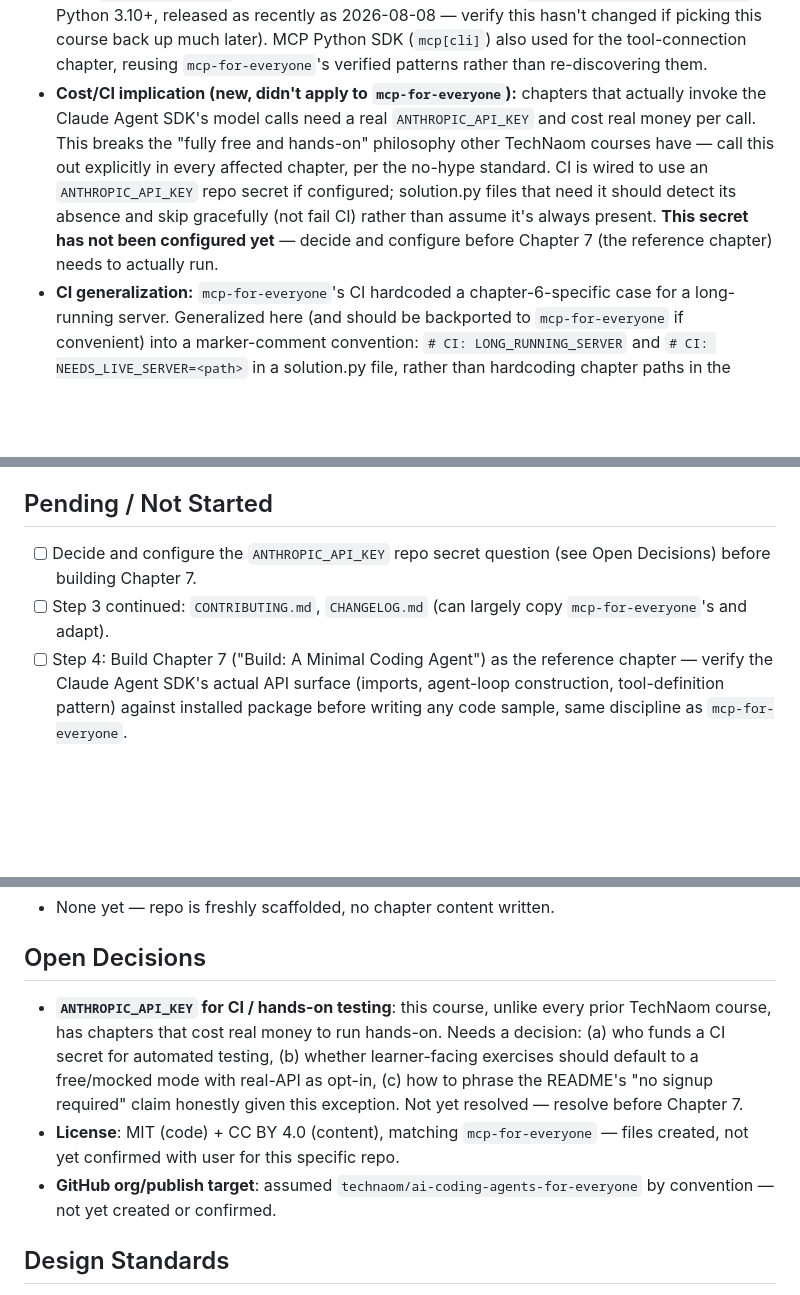
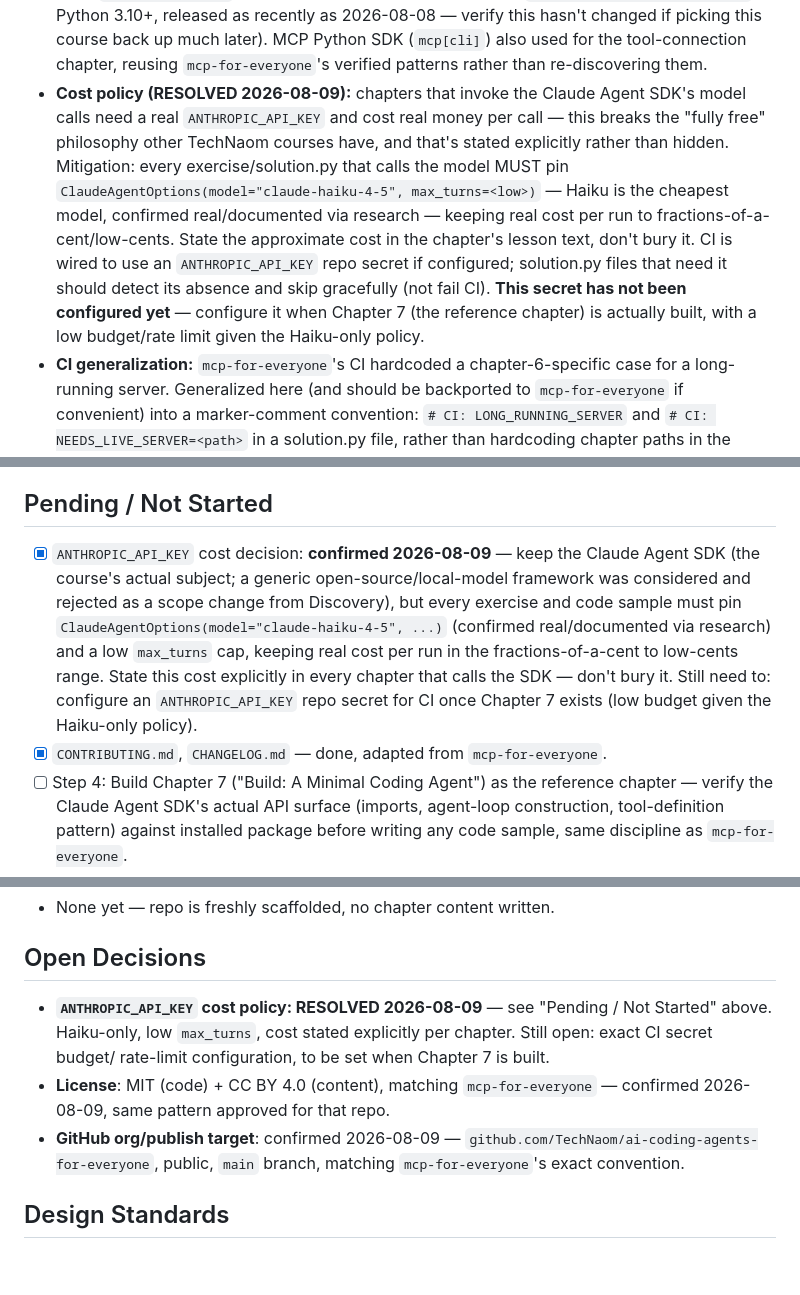
Before and after one commit to TechNaom/ai-coding-agents-for-everyone, a Markdown page: PROJECT_STATE.md, 3 parts joined by grey strips. GitHub-like rendering; blank space fills up the shorter version.

```diff
--- a/PROJECT_STATE.md
+++ b/PROJECT_STATE.md
@@ -27,17 +27,21 @@ only).
   up much later). MCP Python SDK (`mcp[cli]`) also used for the
   tool-connection chapter, reusing `mcp-for-everyone`'s verified
   patterns rather than re-discovering them.
-- **Cost/CI implication (new, didn't apply to `mcp-for-everyone`):**
-  chapters that actually invoke the Claude Agent SDK's model calls need
-  a real `ANTHROPIC_API_KEY` and cost real money per call. This breaks
-  the "fully free and hands-on" philosophy other TechNaom courses have
-  — call this out explicitly in every affected chapter, per the
-  no-hype standard. CI is wired to use an `ANTHROPIC_API_KEY` repo
-  secret if configured; solution.py files that need it should detect
-  its absence and skip gracefully (not fail CI) rather than assume it's
-  always present. **This secret has not been configured yet** — decide
-  and configure before Chapter 7 (the reference chapter) needs to
-  actually run.
+- **Cost policy (RESOLVED 2026-08-09):** chapters that invoke the
+  Claude Agent SDK's model calls need a real `ANTHROPIC_API_KEY` and
+  cost real money per call — this breaks the "fully free" philosophy
+  other TechNaom courses have, and that's stated explicitly rather than
+  hidden. Mitigation: every exercise/solution.py that calls the model
+  MUST pin `ClaudeAgentOptions(model="claude-haiku-4-5", max_turns=<low>)`
+  — Haiku is the cheapest model, confirmed real/documented via research
+  — keeping real cost per run to fractions-of-a-cent/low-cents. State
+  the approximate cost in the chapter's lesson text, don't bury it. CI
+  is wired to use an `ANTHROPIC_API_KEY` repo secret if configured;
+  solution.py files that need it should detect its absence and skip
+  gracefully (not fail CI). **This secret has not been configured
+  yet** — configure it when Chapter 7 (the reference chapter) is
+  actually built, with a low budget/rate limit given the Haiku-only
+  policy.
 - **CI generalization:** `mcp-for-everyone`'s CI hardcoded a
   chapter-6-specific case for a long-running server. Generalized here
   (and should be backported to `mcp-for-everyone` if convenient) into a
@@ -63,10 +67,19 @@ only).
 
 ## Pending / Not Started
 
-- [ ] Decide and configure the `ANTHROPIC_API_KEY` repo secret question
-      (see Open Decisions) before building Chapter 7.
-- [ ] Step 3 continued: `CONTRIBUTING.md`, `CHANGELOG.md` (can largely
-      copy `mcp-for-everyone`'s and adapt).
+- [x] `ANTHROPIC_API_KEY` cost decision: **confirmed 2026-08-09** — keep
+      the Claude Agent SDK (the course's actual subject; a generic
+      open-source/local-model framework was considered and rejected as
+      a scope change from Discovery), but every exercise and code
+      sample must pin `ClaudeAgentOptions(model="claude-haiku-4-5", ...)`
+      (confirmed real/documented via research) and a low `max_turns`
+      cap, keeping real cost per run in the fractions-of-a-cent to
+      low-cents range. State this cost explicitly in every chapter that
+      calls the SDK — don't bury it. Still need to: configure an
+      `ANTHROPIC_API_KEY` repo secret for CI once Chapter 7 exists (low
+      budget given the Haiku-only policy).
+- [x] `CONTRIBUTING.md`, `CHANGELOG.md` — done, adapted from
+      `mcp-for-everyone`.
 - [ ] Step 4: Build Chapter 7 ("Build: A Minimal Coding Agent") as the
       reference chapter — verify the Claude Agent SDK's actual API
       surface (imports, agent-loop construction, tool-definition
@@ -88,18 +101,16 @@ only).
 
 ## Open Decisions
 
-- **`ANTHROPIC_API_KEY` for CI / hands-on testing**: this course, unlike
-  every prior TechNaom course, has chapters that cost real money to run
-  hands-on. Needs a decision: (a) who funds a CI secret for automated
-  testing, (b) whether learner-facing exercises should default to a
-  free/mocked mode with real-API as opt-in, (c) how to phrase the
-  README's "no signup required" claim honestly given this exception.
-  Not yet resolved — resolve before Chapter 7.
+- **`ANTHROPIC_API_KEY` cost policy: RESOLVED 2026-08-09** — see
+  "Pending / Not Started" above. Haiku-only, low `max_turns`, cost
+  stated explicitly per chapter. Still open: exact CI secret budget/
+  rate-limit configuration, to be set when Chapter 7 is built.
 - **License**: MIT (code) + CC BY 4.0 (content), matching
-  `mcp-for-everyone` — files created, not yet confirmed with user for
-  this specific repo.
-- **GitHub org/publish target**: assumed `technaom/ai-coding-agents-for-everyone`
-  by convention — not yet created or confirmed.
+  `mcp-for-everyone` — confirmed 2026-08-09, same pattern approved for
+  that repo.
+- **GitHub org/publish target**: confirmed 2026-08-09 —
+  `github.com/TechNaom/ai-coding-agents-for-everyone`, public, `main`
+  branch, matching `mcp-for-everyone`'s exact convention.
 
 ## Design Standards
 
```
Also changed, not shown: AI_HANDOFF.md (+26 -19 lines), README.md (+4 -2 lines).
